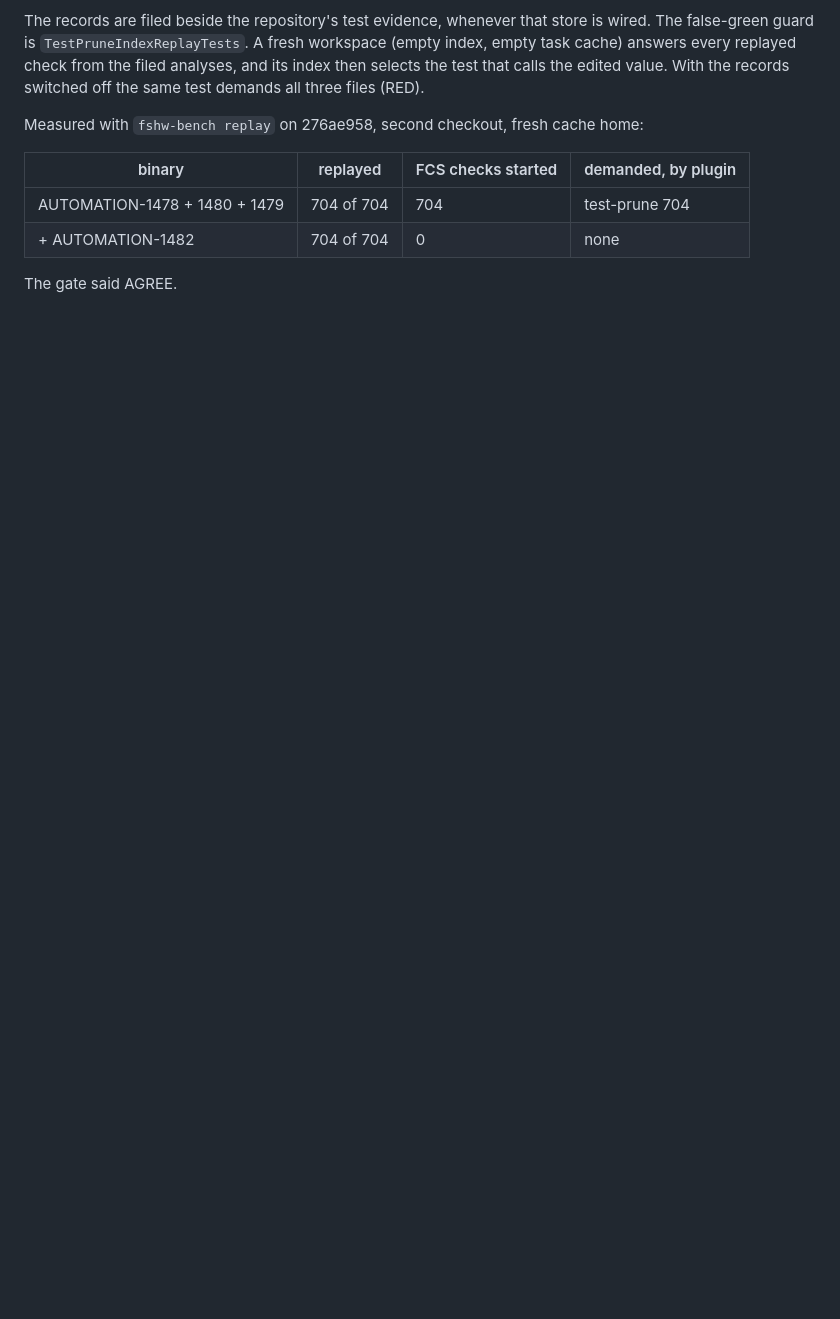
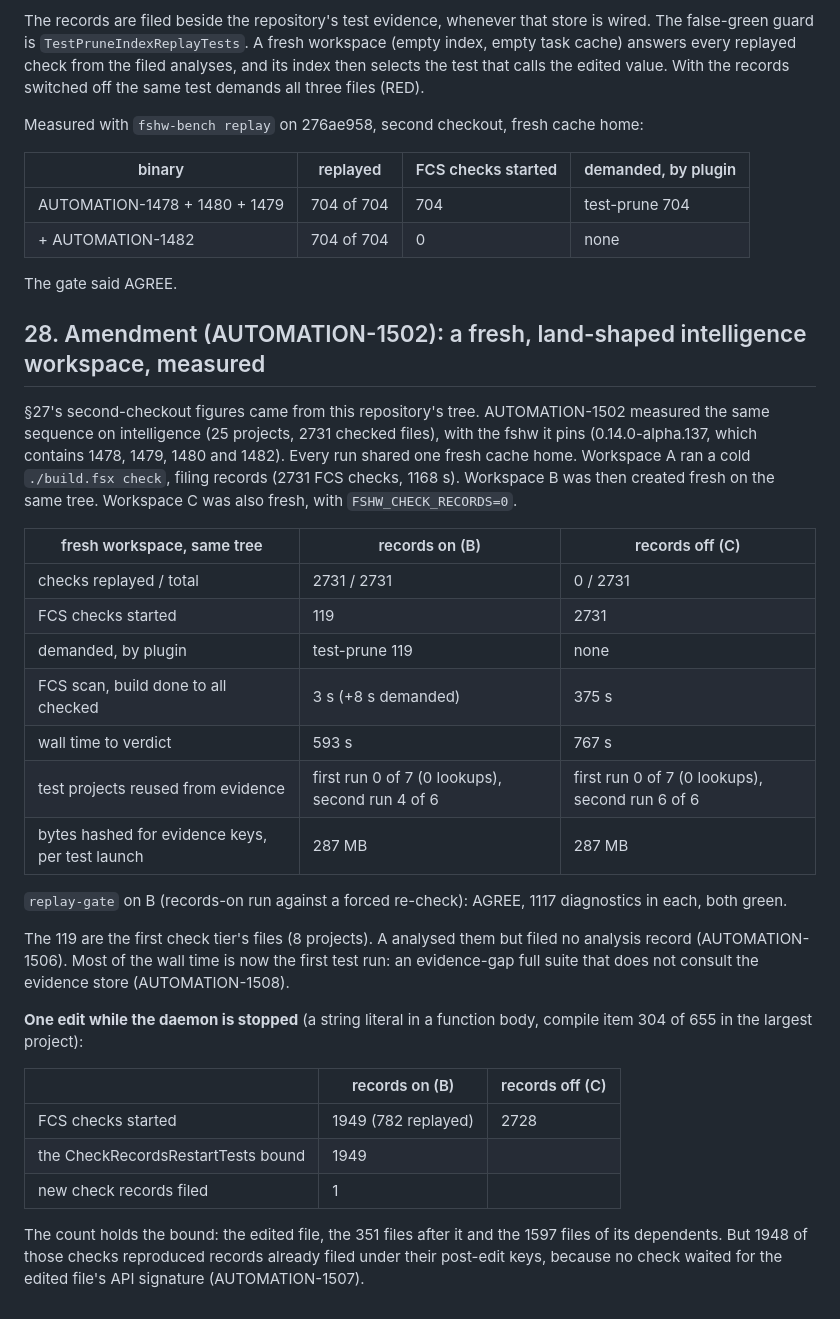
Before and after one commit to michaelglass/FsHotWatch, a Markdown page: docs/adr-059-one-outcome-store-the-verdict-is-a-lookup.md, the part around the change. Drawn GitHub-style; blank space fills up the shorter version.

Commit message:
AUTOMATION-1502 ADR-059 §28: a fresh, land-shaped intelligence workspace, measured
Co-Authored-By: Claude Opus 5.5 <noreply@anthropic.com>

```diff
--- a/docs/adr-059-one-outcome-store-the-verdict-is-a-lookup.md
+++ b/docs/adr-059-one-outcome-store-the-verdict-is-a-lookup.md
@@ -1273,3 +1273,43 @@ Measured with `fshw-bench replay` on 276ae958, second checkout, fresh cache home
 | + AUTOMATION-1482 | 704 of 704 | 0 | none |
 
 The gate said AGREE.
+
+## 28. Amendment (AUTOMATION-1502): a fresh, land-shaped intelligence workspace, measured
+
+§27's second-checkout figures came from this repository's tree. AUTOMATION-1502 measured
+the same sequence on intelligence (25 projects, 2731 checked files), with the fshw it pins
+(0.14.0-alpha.137, which contains 1478, 1479, 1480 and 1482). Every run shared one fresh
+cache home. Workspace A ran a cold `./build.fsx check`, filing records (2731 FCS checks,
+1168 s). Workspace B was then created fresh on the same tree. Workspace C was also fresh,
+with `FSHW_CHECK_RECORDS=0`.
+
+| fresh workspace, same tree | records on (B) | records off (C) |
+|---|---|---|
+| checks replayed / total | 2731 / 2731 | 0 / 2731 |
+| FCS checks started | 119 | 2731 |
+| demanded, by plugin | test-prune 119 | none |
+| FCS scan, build done to all checked | 3 s (+8 s demanded) | 375 s |
+| wall time to verdict | 593 s | 767 s |
+| test projects reused from evidence | first run 0 of 7 (0 lookups), second run 4 of 6 | first run 0 of 7 (0 lookups), second run 6 of 6 |
+| bytes hashed for evidence keys, per test launch | 287 MB | 287 MB |
+
+`replay-gate` on B (records-on run against a forced re-check): AGREE, 1117 diagnostics in
+each, both green.
+
+The 119 are the first check tier's files (8 projects). A analysed them but filed no
+analysis record (AUTOMATION-1506). Most of the wall time is now the first test run: an
+evidence-gap full suite that does not consult the evidence store (AUTOMATION-1508).
+
+**One edit while the daemon is stopped** (a string literal in a function body, compile item
+304 of 655 in the largest project):
+
+| | records on (B) | records off (C) |
+|---|---|---|
+| FCS checks started | 1949 (782 replayed) | 2728 |
+| the CheckRecordsRestartTests bound | 1949 | |
+| new check records filed | 1 | |
+
+The count holds the bound: the edited file, the 351 files after it and the 1597 files of
+its dependents. But 1948 of those checks reproduced records already filed under their
+post-edit keys, because no check waited for the edited file's API signature
+(AUTOMATION-1507).
```
